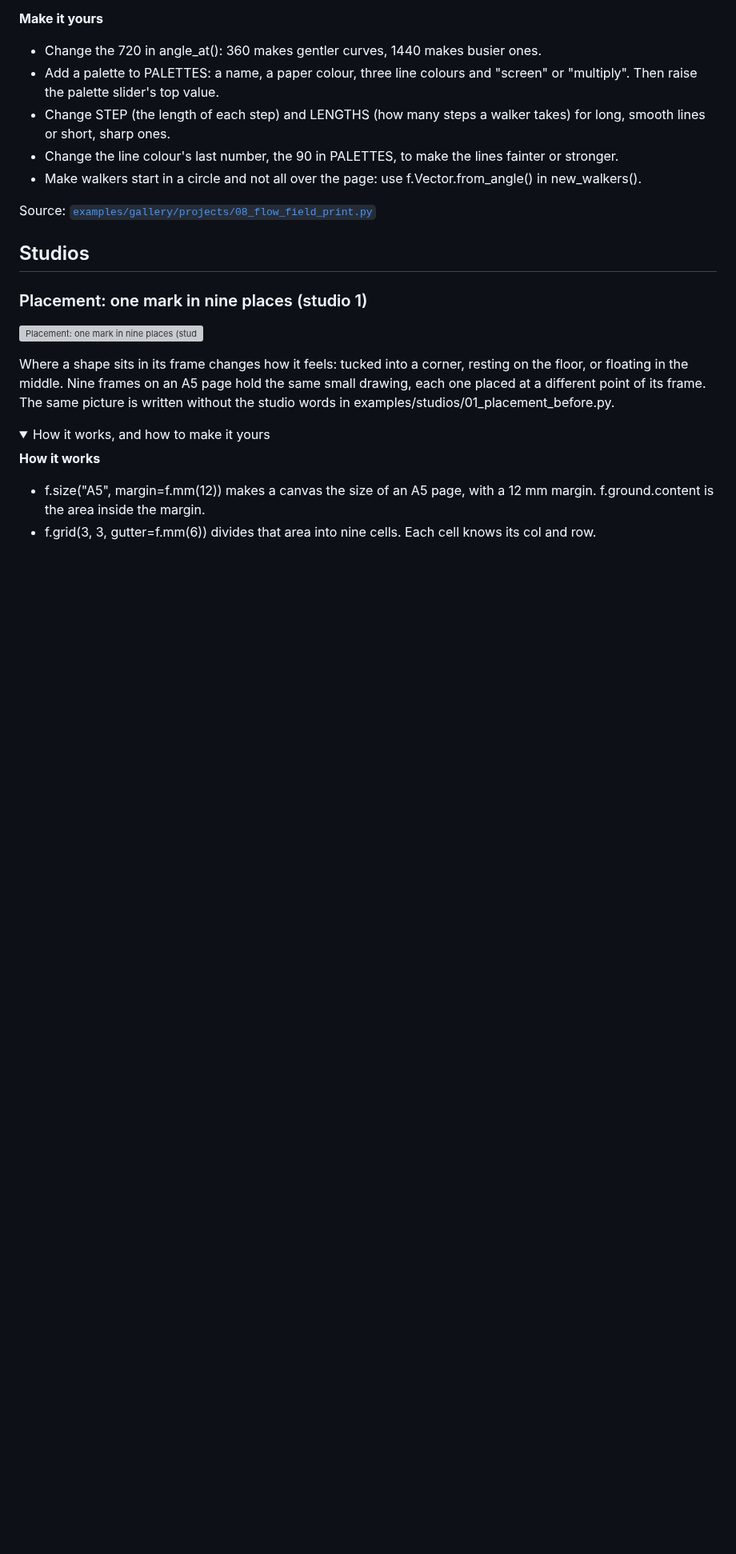
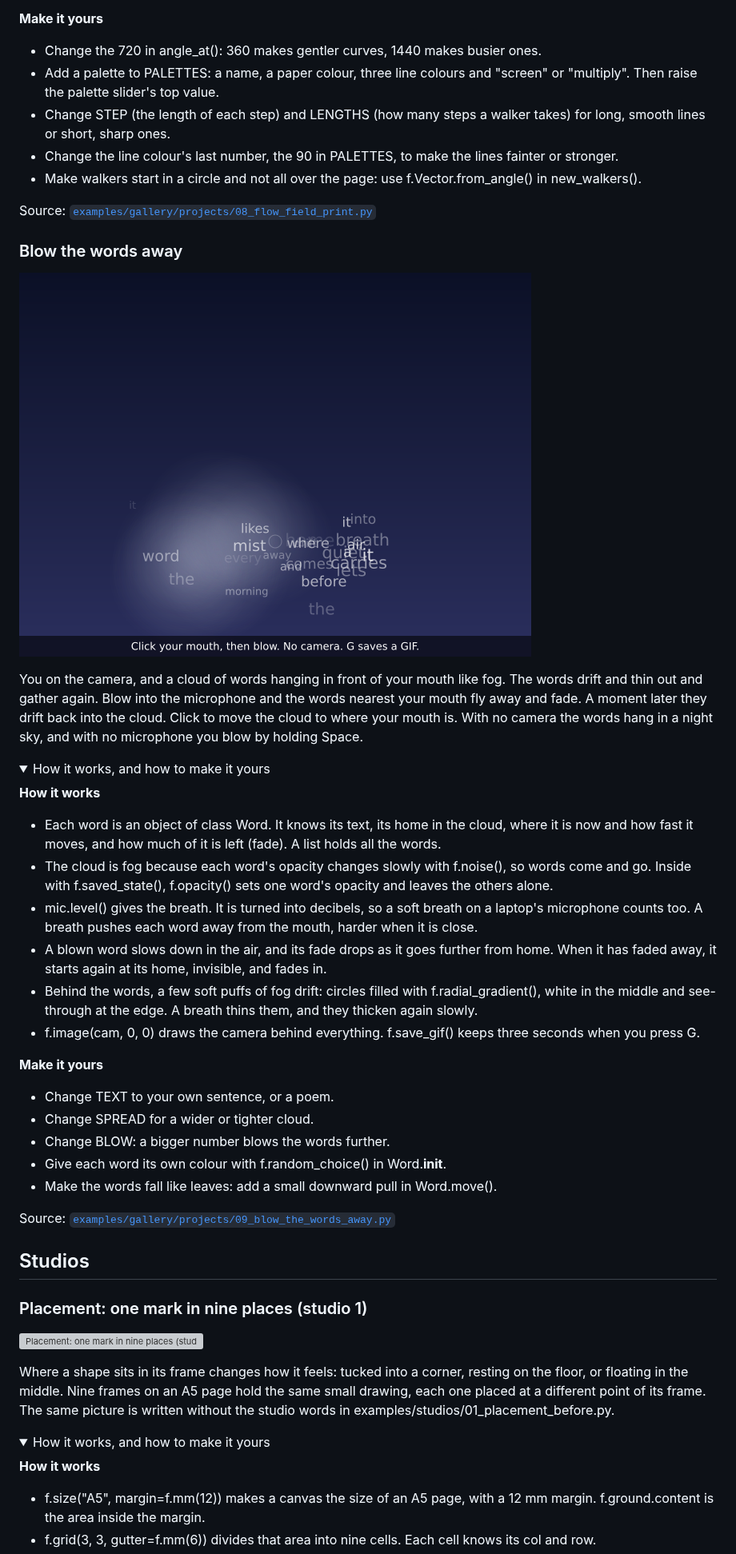
Before and after one commit to funground-hq/funground, a Markdown page: docs/gallery/README.md, the part around the change. Shown at 80% size. Rendered like a GitHub page; pictures changed too: docs/gallery/images/projects-09_blow_the_words_away.png (added); folded sections open; blank space fills up the shorter version; grey boxes are pictures that could not be loaded.

```diff
--- a/docs/gallery/README.md
+++ b/docs/gallery/README.md
@@ -2919,6 +2919,36 @@ Hundreds of tiny walkers cross the page, and each one leaves a thin line. A hidd
 
 Source: [`examples/gallery/projects/08_flow_field_print.py`](../../examples/gallery/projects/08_flow_field_print.py)
 
+### Blow the words away
+
+![Blow the words away](images/projects-09_blow_the_words_away.png)
+
+You on the camera, and a cloud of words hanging in front of your mouth like fog. The words drift and thin out and gather again. Blow into the microphone and the words nearest your mouth fly away and fade. A moment later they drift back into the cloud. Click to move the cloud to where your mouth is. With no camera the words hang in a night sky, and with no microphone you blow by holding Space.
+
+<details>
+<summary>How it works, and how to make it yours</summary>
+
+**How it works**
+
+- Each word is an object of class Word. It knows its text, its home in the cloud, where it is now and how fast it moves, and how much of it is left (fade). A list holds all the words.
+- The cloud is fog because each word's opacity changes slowly with f.noise(), so words come and go. Inside with f.saved_state(), f.opacity() sets one word's opacity and leaves the others alone.
+- mic.level() gives the breath. It is turned into decibels, so a soft breath on a laptop's microphone counts too. A breath pushes each word away from the mouth, harder when it is close.
+- A blown word slows down in the air, and its fade drops as it goes further from home. When it has faded away, it starts again at its home, invisible, and fades in.
+- Behind the words, a few soft puffs of fog drift: circles filled with f.radial_gradient(), white in the middle and see-through at the edge. A breath thins them, and they thicken again slowly.
+- f.image(cam, 0, 0) draws the camera behind everything. f.save_gif() keeps three seconds when you press G.
+
+**Make it yours**
+
+- Change TEXT to your own sentence, or a poem.
+- Change SPREAD for a wider or tighter cloud.
+- Change BLOW: a bigger number blows the words further.
+- Give each word its own colour with f.random_choice() in Word.__init__.
+- Make the words fall like leaves: add a small downward pull in Word.move().
+
+</details>
+
+Source: [`examples/gallery/projects/09_blow_the_words_away.py`](../../examples/gallery/projects/09_blow_the_words_away.py)
+
 ## Studios
 
 ### Placement: one mark in nine places (studio 1)
```
Also changed, not shown: docs/qa/Example_Provenance.md (+10 -0 lines), 3 other files.
